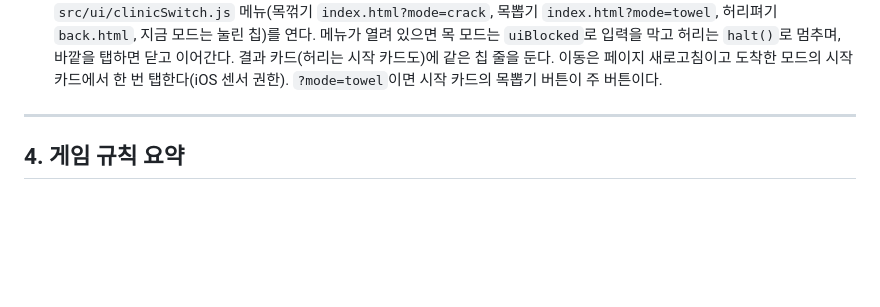
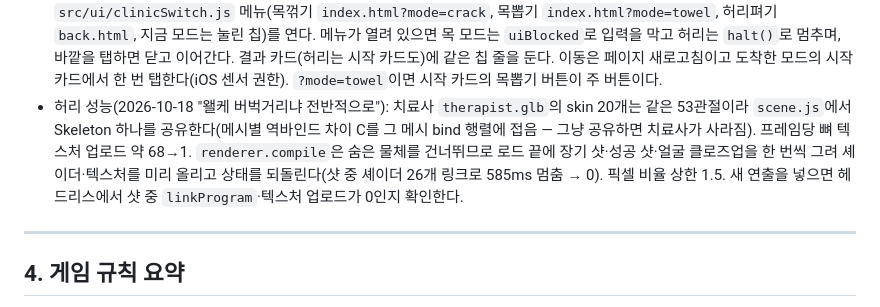
Before and after one commit to Gooreum/ttuk-chiro-clinic, a Markdown page: AGENTS.md, the part around the change. Drawn GitHub-style; blank space fills up the shorter version.

Commit message:
docs: 허리 성능 수정 기록(스켈레톤 공유·샷 워밍업)
Claude-Session: https://claude.ai/code/session_011dGEt8sqwiFgtcbctATjbq

```diff
--- a/AGENTS.md
+++ b/AGENTS.md
@@ -134,6 +134,7 @@
 - 허리 부상 위치(2026-10-16 "뼈 부러지거나 금갈땐 실수로 잘못 푸쉬한 뼈가 부러지게 해줘. 금 가는 것도 마찬가지. 그니까 잘못 타게팅 했음 잘못 타게팅 한 뼈가 보이게끔 해줘"): X-ray의 금·골절 뼈는 목표 구역이 아니라 누른 자리(`back/core.js` `pressedSegment`, 목표 3구역은 기존 3/4/5)에서 고른다. 다른 구역이면 컷 라벨이 "허리 골절! 엉뚱한 데를 눌렀어요"처럼 누른 구역을 말한다. 판정(kind/tier)은 그대로다.
 - 세 모드 HUD 통일(2026-10-16 "화면 구성의 핵심은 간단하고 효율적이지만 처음 접하는 유저도 쉽게 이 게임을 진행할수 있게 하느냐야." / "이건 목꺾기, 목뽑기 화면도 마찬가지야. 공통사항이라고." / "디자인 요소들 다 통일해. 따로 가지 말고. (목꺾기, 목뽑기) vs 허리 누르기 따로 놀지 말란 말이야."): 세 모드는 `src/ui/clinic-hud.css`(차트·점수·칩·하단 힌트·중앙으로·말풍선·도장·시작/튜닝/결과 카드), `src/ui/gauge.js`(세로 게이지·좌우 바·한 마디), `src/ui/hudDom.js`(say/coach/stamp/floater)를 같이 쓴다. 모드별로 비슷하게 흉내 낸 HUD를 따로 만들지 않는다. 화면 규칙: 상단 왼쪽 차트 한 줄·오른쪽 점수·통증·칩, 동작 근처 게이지와 다음 행동 한 마디(% 숫자 없음), 하단 조작 힌트 한 줄과 중앙으로, 같은 정보는 한 곳(숨 라벨은 날숨 때만), 로고·사연·안전 문구·최고 기록·소리 설정은 시작·튜닝·결과 화면. 허리 세 번째 구역(목표 숨김)에서는 좌우 바의 목표 밴드도 숨긴다.
 - 클리닉 이동·이름(2026-10-16 "게임 하다가 다른 클리닉으로 돌아갈 길이 없다. 목꺾기하다가 그만두고 허리 누르기로도 가고 싶고 목 뽑기로도 가고 싶음. 그리고 클리닉 네이밍도 목꺾기, 목뽑기, 허리펴기 이렇게 바꿔줘." / "게임 중에도 게임 화면에서 이동할수 있어야함"): 세 모드 이름은 목꺾기·목뽑기·허리펴기. 게임 화면 상단 오른쪽 칩 줄은 `클리닉`·`튜닝`·`음악`이고, `클리닉` 칩이 공용 `src/ui/clinicSwitch.js` 메뉴(목꺾기 `index.html?mode=crack`, 목뽑기 `index.html?mode=towel`, 허리펴기 `back.html`, 지금 모드는 눌린 칩)를 연다. 메뉴가 열려 있으면 목 모드는 `uiBlocked`로 입력을 막고 허리는 `halt()`로 멈추며, 바깥을 탭하면 닫고 이어간다. 결과 카드(허리는 시작 카드도)에 같은 칩 줄을 둔다. 이동은 페이지 새로고침이고 도착한 모드의 시작 카드에서 한 번 탭한다(iOS 센서 권한). `?mode=towel`이면 시작 카드의 목뽑기 버튼이 주 버튼이다.
+- 허리 성능(2026-10-18 "왤케 버벅거리냐 전반적으로"): 치료사 `therapist.glb`의 skin 20개는 같은 53관절이라 `scene.js`에서 Skeleton 하나를 공유한다(메시별 역바인드 차이 C를 그 메시 bind 행렬에 접음 — 그냥 공유하면 치료사가 사라짐). 프레임당 뼈 텍스처 업로드 약 68→1. `renderer.compile`은 숨은 물체를 건너뛰므로 로드 끝에 장기 샷·성공 샷·얼굴 클로즈업을 한 번씩 그려 셰이더·텍스처를 미리 올리고 상태를 되돌린다(샷 중 셰이더 26개 링크로 585ms 멈춤 → 0). 픽셀 비율 상한 1.5. 새 연출을 넣으면 헤드리스에서 샷 중 `linkProgram`·텍스처 업로드가 0인지 확인한다.
 
 ---
 
```
